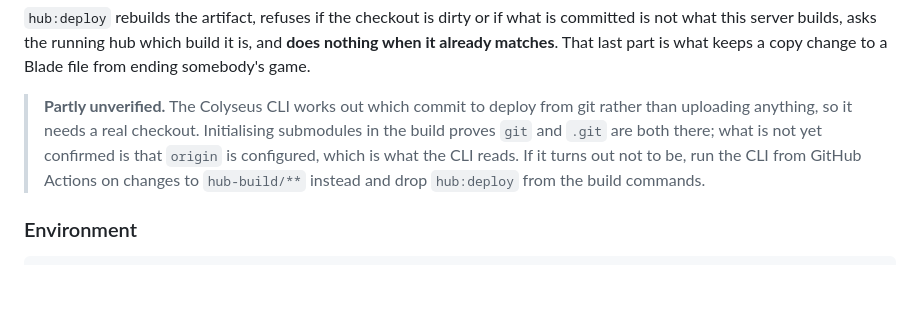
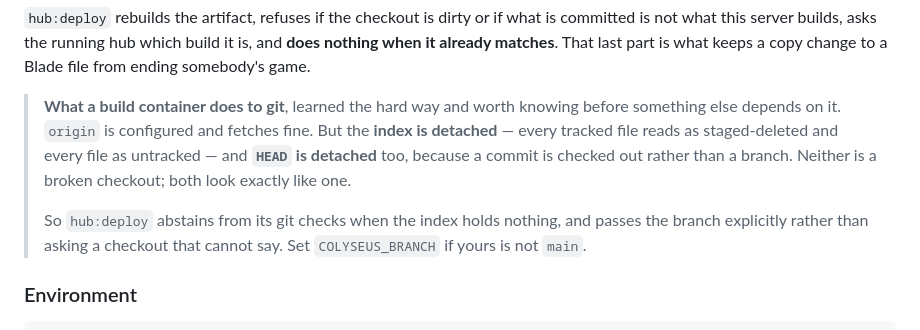
Before and after one commit to StreetMesh/Server, a Markdown page: DEPLOYING.md, the part around the change. Rendered like a GitHub page; blank space fills up the shorter version.

Commit message:
Venue: tell the deploy which branch, because the checkout cannot
Co-Authored-By: Claude Opus 5 (1M context) <noreply@anthropic.com>

```diff
--- a/DEPLOYING.md
+++ b/DEPLOYING.md
@@ -107,12 +107,16 @@ is committed is not what this server builds, asks the running hub which build it
 is, and **does nothing when it already matches**. That last part is what keeps a
 copy change to a Blade file from ending somebody's game.
 
-> **Partly unverified.** The Colyseus CLI works out which commit to deploy from
-> git rather than uploading anything, so it needs a real checkout. Initialising
-> submodules in the build proves `git` and `.git` are both there; what is not yet
-> confirmed is that `origin` is configured, which is what the CLI reads. If it
-> turns out not to be, run the CLI from GitHub Actions on changes to
-> `hub-build/**` instead and drop `hub:deploy` from the build commands.
+> **What a build container does to git**, learned the hard way and worth knowing
+> before something else depends on it. `origin` is configured and fetches fine.
+> But the **index is detached** — every tracked file reads as staged-deleted and
+> every file as untracked — and **`HEAD` is detached** too, because a commit is
+> checked out rather than a branch. Neither is a broken checkout; both look
+> exactly like one.
+>
+> So `hub:deploy` abstains from its git checks when the index holds nothing, and
+> passes the branch explicitly rather than asking a checkout that cannot say.
+> Set `COLYSEUS_BRANCH` if yours is not `main`.
 
 ### Environment
 
```
